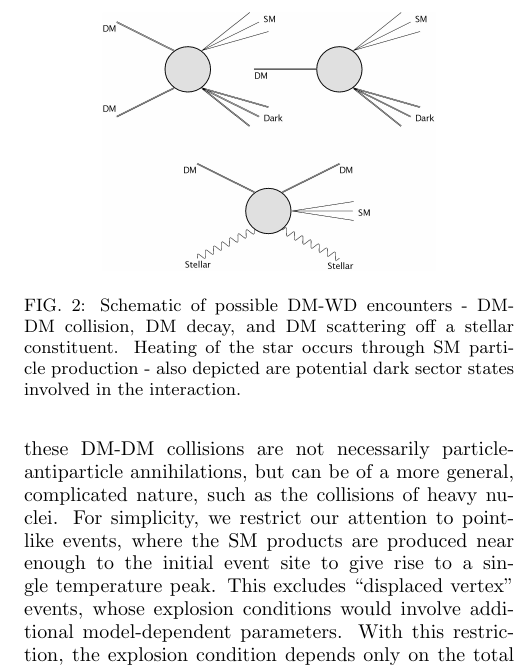
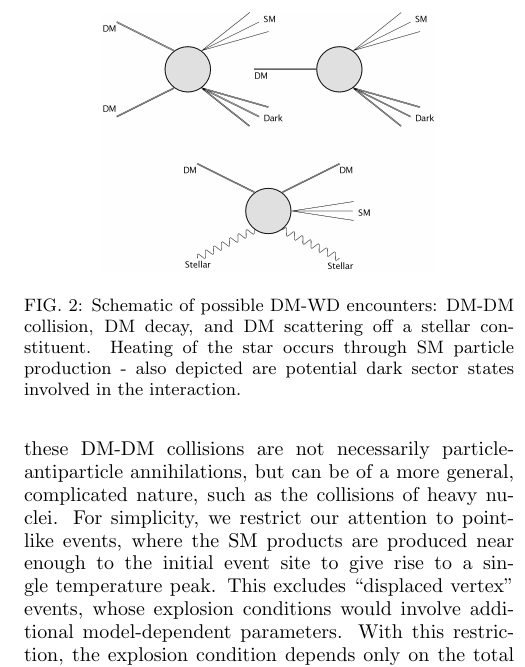
Before and after one commit to vijayoct27/Qballs, a LaTeX paper (White Dwarf Particle Detector.tex): part of one column of page 3 of 11, cut so that both start at the same text. Compiled offline with pdfLaTeX; a LaTeX package or settings file that is missing is left out.

Commit message:
so classic

```diff
--- a/White Dwarf Particle Detector.tex
+++ b/White Dwarf Particle Detector.tex
@@ -122,7 +122,7 @@ The types of DM-WD encounters considered are depicted in Figure \ref{fig:feynman
 
 \begin{figure}
 \includegraphics[scale=0.1]{feynmandiag.jpg}
-\caption{Schematic of possible DM-WD encounters - DM-DM collision, DM decay, and DM scattering off a stellar constituent. Heating of the star occurs through SM particle production - also depicted are potential dark sector states involved in the interaction.}
+\caption{Schematic of possible DM-WD encounters: DM-DM collision, DM decay, and DM scattering off a stellar constituent. Heating of the star occurs through SM particle production - also depicted are potential dark sector states involved in the interaction.}
 \label{fig:feynman}
 \end{figure}
 
```
Also changed, not shown: White Dwarf Particle Detector.pdf.
